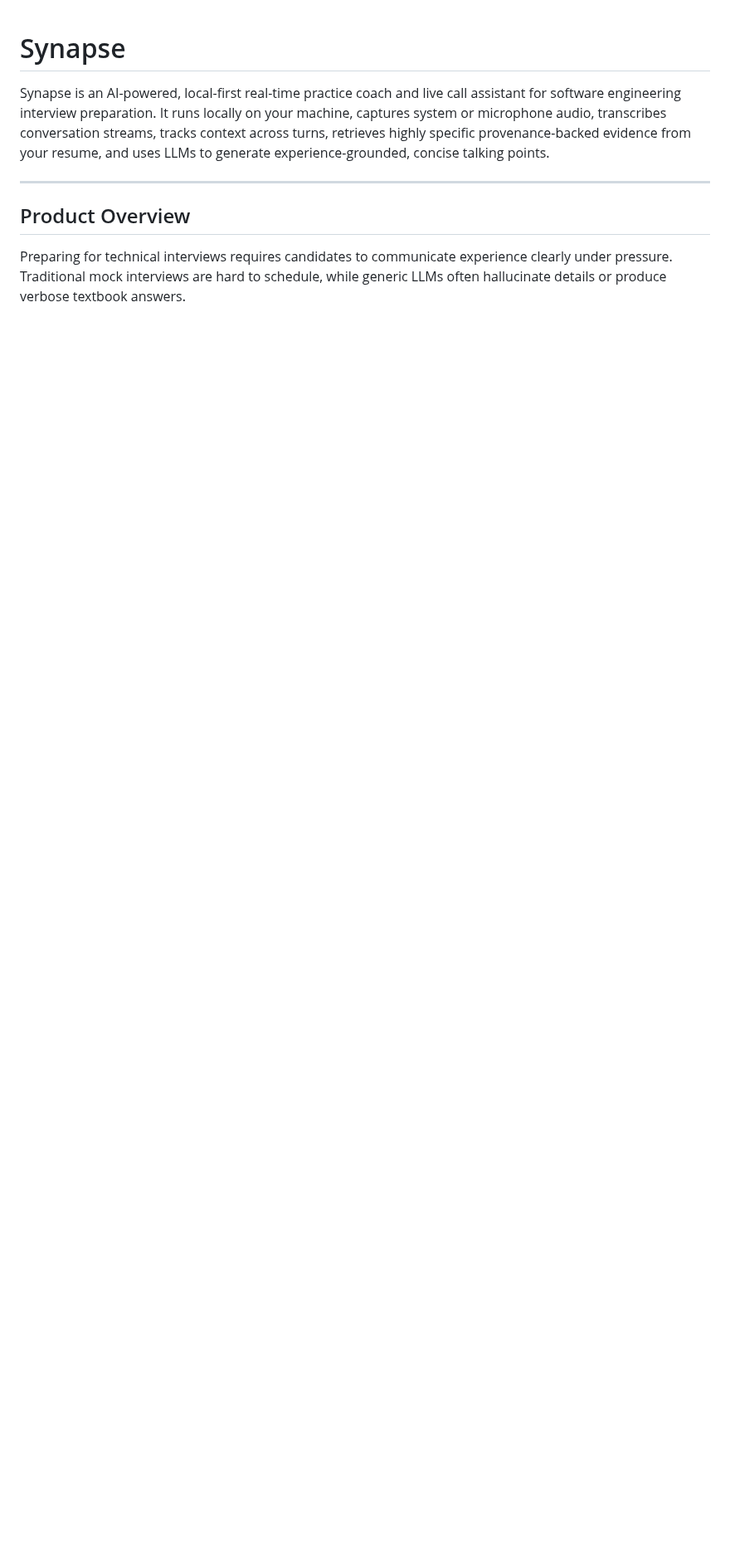
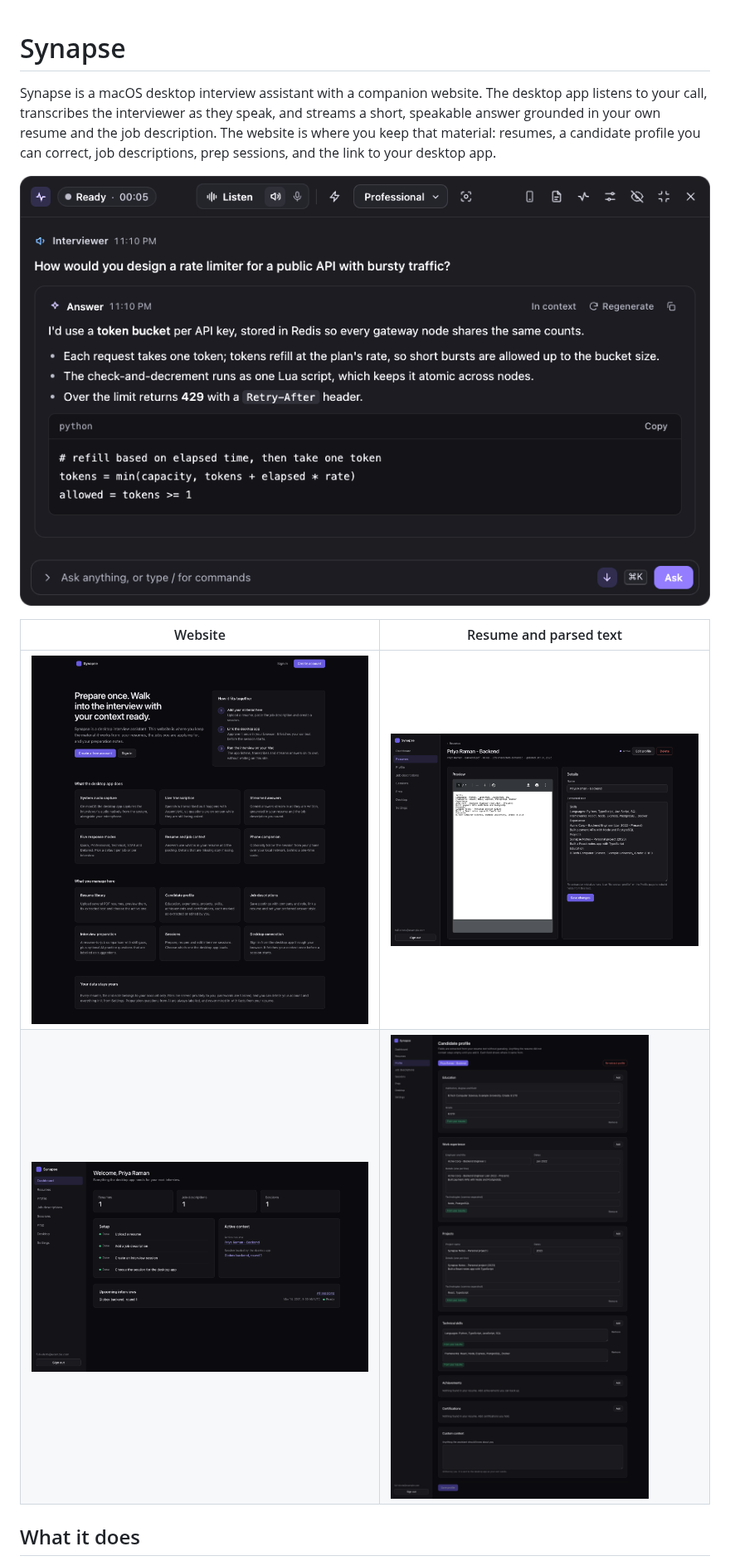
Before and after one commit to ank0xkernel/Synapse, a Markdown page: README.md, the part around one of its changes. Shown at 83% size. GitHub-like rendering; pictures changed too: docs/screenshots/desktop-answer.png (added), docs/screenshots/web-dashboard.png (added), docs/screenshots/web-landing.png (added); blank space fills up the shorter version.

Commit message:
docs: rewrite README for the desktop app, website and deployment

```diff
--- a/README.md
+++ b/README.md
@@ -1,10 +1,13 @@
 # Synapse
 
-Synapse is an AI-powered, local-first real-time practice coach and live call assistant for software engineering interview preparation. It runs locally on your machine, captures system or microphone audio, transcribes conversation streams, tracks context across turns, retrieves highly specific provenance-backed evidence from your resume, and uses LLMs to generate experience-grounded, concise talking points.
+Synapse is a macOS desktop interview assistant with a companion website. The desktop app listens to your call, transcribes the interviewer as they speak, and streams a short, speakable answer grounded in your own resume and the job description. The website is where you keep that material: resumes, a candidate profile you can correct, job descriptions, prep sessions, and the link to your desktop app.
 
----
+![Synapse desktop answering a system design question](docs/screenshots/desktop-answer.png)
 
-## Product Overview
+| Website | Resume and parsed text |
+| --- | --- |
+| ![Synapse website landing page](docs/screenshots/web-landing.png) | ![Resume detail with PDF preview and extracted text](docs/screenshots/web-resume.png) |
+| ![Dashboard](docs/screenshots/web-dashboard.png) | ![Candidate profile editor](docs/screenshots/web-profile.png) |
 
-Preparing for technical interviews requires candidates to communicate experience clearly under pressure. Traditional mock interviews are hard to schedule, while generic LLMs often hallucinate details or produce verbose textbook answers.
+## What it does
 
```
Also changed, not shown: other parts of README.md (+108 -192 lines), docs/screenshots/web-landing-phone.png (added).
